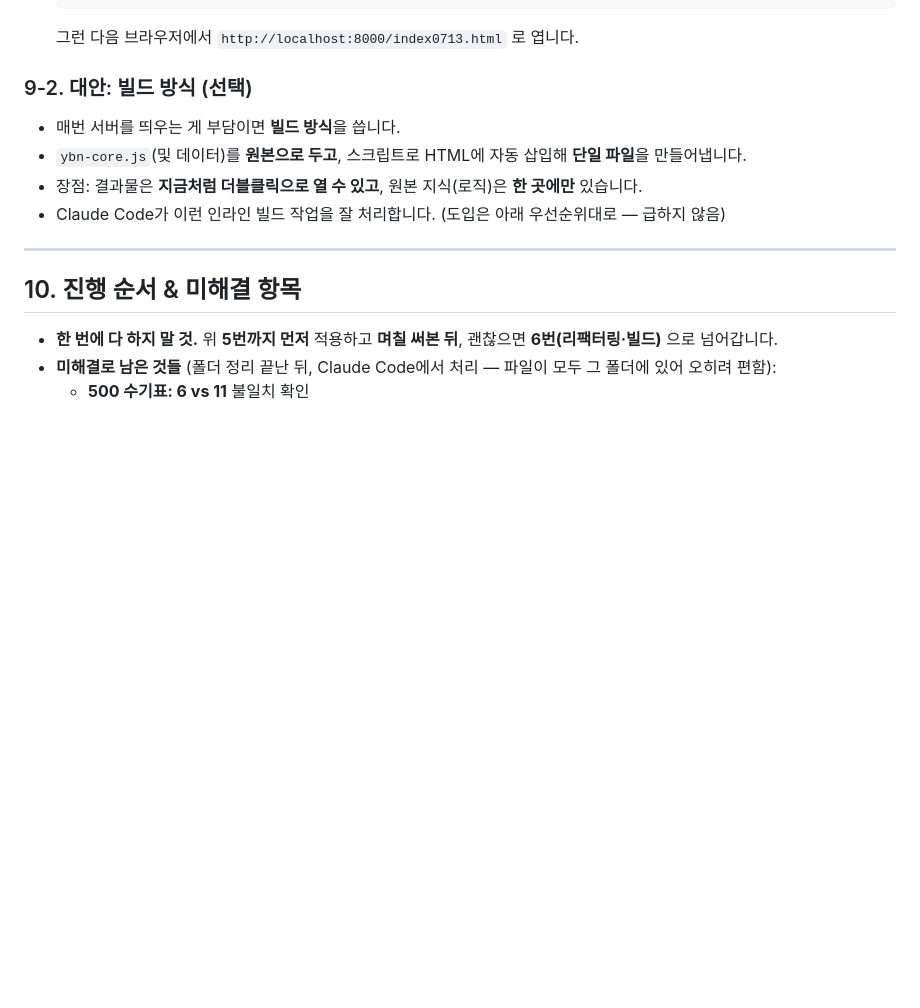
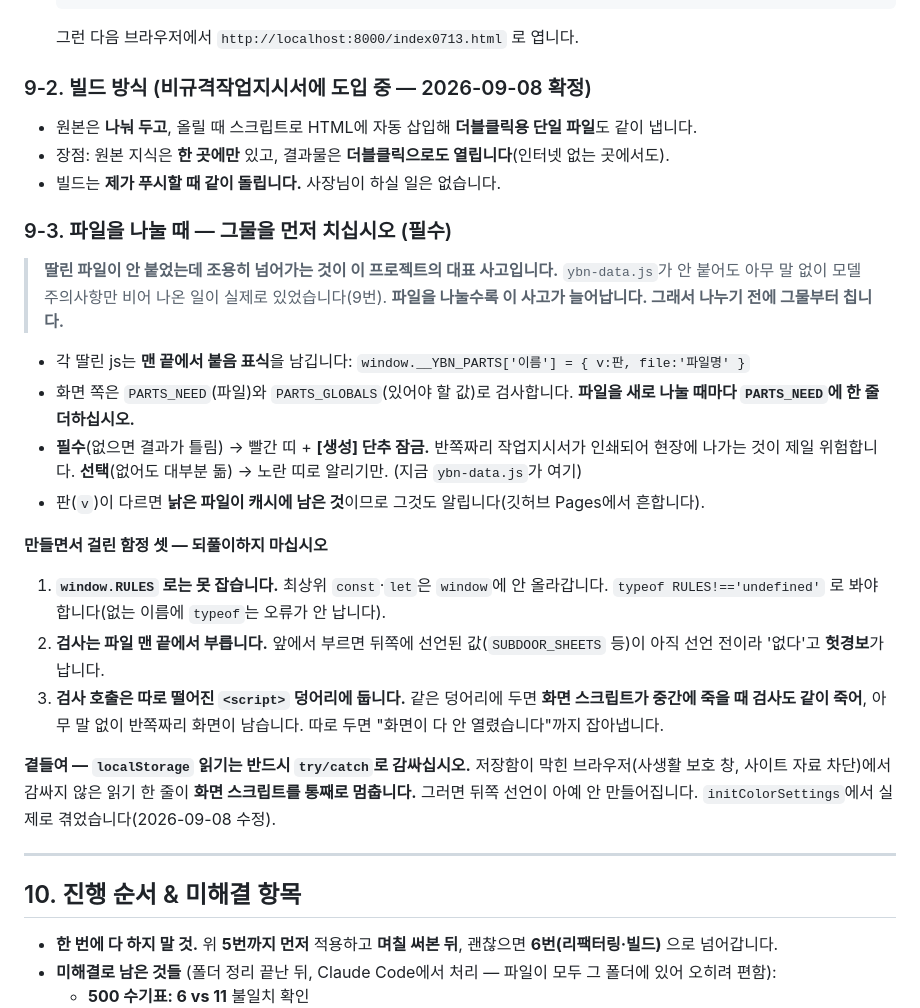
Before and after one commit to ybnd-yebin/ybn-inventory, a Markdown page: CLAUDE.md, the part around the change. Rendered like a GitHub page; blank space fills up the shorter version.

Commit message:
문서: 파일 나눌 때 지킬 것을 CLAUDE.md 9-3 으로 적는다
딸린 파일이 안 붙었는데 조용히 넘어가는 것이 이 프로젝트의 대표 사고다.
나눌 때마다 그물을 다시 만들지 않도록 규칙으로 남긴다.

- 딸린 js 는 끝에서 window.__YBN_PARTS 표식을 남긴다
- 나눌 때마다 PARTS_NEED 에 한 줄 더한다
- 필수는 잠그고, 선택은 알리기만 한다
- 판(v)이 다르면 낡은 캐시로 보고 알린다

되풀이하지 말 함정 셋도 적었다: window.RULES 로는 못 잡음(최상위 const 는
window 에 없음) / 검사는 맨 끝에서 / 검사 호출은 따로 떨어진 script 덩어리에.

localStorage 읽기를 try/catch 로 감싸는 것도 함께 적었다.

9-2 는 '선택'에서 '도입 중'으로 바꿨다 — 더블클릭용 단일 파일을 푸시할 때
같이 만들기로 확정했다.

Co-Authored-By: Claude Opus 5 <noreply@anthropic.com>

````diff
--- a/CLAUDE.md
+++ b/CLAUDE.md
@@ -184,11 +184,40 @@
   ```
   그런 다음 브라우저에서 `http://localhost:8000/index0713.html` 로 엽니다.
 
-### 9-2. 대안: 빌드 방식 (선택)
-- 매번 서버를 띄우는 게 부담이면 **빌드 방식**을 씁니다.
-- `ybn-core.js`(및 데이터)를 **원본으로 두고**, 스크립트로 HTML에 자동 삽입해 **단일 파일**을 만들어냅니다.
-- 장점: 결과물은 **지금처럼 더블클릭으로 열 수 있고**, 원본 지식(로직)은 **한 곳에만** 있습니다.
-- Claude Code가 이런 인라인 빌드 작업을 잘 처리합니다. (도입은 아래 우선순위대로 — 급하지 않음)
+### 9-2. 빌드 방식 (비규격작업지시서에 도입 중 — 2026-09-08 확정)
+- 원본은 **나눠 두고**, 올릴 때 스크립트로 HTML에 자동 삽입해 **더블클릭용 단일 파일**도 같이 냅니다.
+- 장점: 원본 지식은 **한 곳에만** 있고, 결과물은 **더블클릭으로도 열립니다**(인터넷 없는 곳에서도).
+- 빌드는 **제가 푸시할 때 같이 돌립니다.** 사장님이 하실 일은 없습니다.
+
+### 9-3. 파일을 나눌 때 — 그물을 먼저 치십시오 (필수)
+
+> **딸린 파일이 안 붙었는데 조용히 넘어가는 것이 이 프로젝트의 대표 사고입니다.**
+> `ybn-data.js`가 안 붙어도 아무 말 없이 모델 주의사항만 비어 나온 일이 실제로 있었습니다(9번).
+> **파일을 나눌수록 이 사고가 늘어납니다. 그래서 나누기 전에 그물부터 칩니다.**
+
+- 각 딸린 js는 **맨 끝에서 붙음 표식**을 남깁니다:
+  `window.__YBN_PARTS['이름'] = { v:판, file:'파일명' }`
+- 화면 쪽은 `PARTS_NEED`(파일)와 `PARTS_GLOBALS`(있어야 할 값)로 검사합니다.
+  **파일을 새로 나눌 때마다 `PARTS_NEED`에 한 줄 더하십시오.**
+- **필수**(없으면 결과가 틀림) → 빨간 띠 + **[생성] 단추 잠금.**
+  반쪽짜리 작업지시서가 인쇄되어 현장에 나가는 것이 제일 위험합니다.
+  **선택**(없어도 대부분 돎) → 노란 띠로 알리기만. (지금 `ybn-data.js`가 여기)
+- 판(`v`)이 다르면 **낡은 파일이 캐시에 남은 것**이므로 그것도 알립니다(깃허브 Pages에서 흔합니다).
+
+**만들면서 걸린 함정 셋 — 되풀이하지 마십시오**
+
+1. **`window.RULES` 로는 못 잡습니다.** 최상위 `const`·`let`은 `window`에 안 올라갑니다.
+   `typeof RULES!=='undefined'` 로 봐야 합니다(없는 이름에 `typeof`는 오류가 안 납니다).
+2. **검사는 파일 맨 끝에서 부릅니다.** 앞에서 부르면 뒤쪽에 선언된 값(`SUBDOOR_SHEETS` 등)이
+   아직 선언 전이라 '없다'고 **헛경보**가 납니다.
+3. **검사 호출은 따로 떨어진 `<script>` 덩어리에 둡니다.**
+   같은 덩어리에 두면 **화면 스크립트가 중간에 죽을 때 검사도 같이 죽어**, 아무 말 없이
+   반쪽짜리 화면이 남습니다. 따로 두면 "화면이 다 안 열렸습니다"까지 잡아냅니다.
+
+**곁들여 — `localStorage` 읽기는 반드시 `try/catch`로 감싸십시오.**
+저장함이 막힌 브라우저(사생활 보호 창, 사이트 자료 차단)에서 감싸지 않은 읽기 한 줄이
+**화면 스크립트를 통째로 멈춥니다.** 그러면 뒤쪽 선언이 아예 안 만들어집니다.
+`initColorSettings`에서 실제로 겪었습니다(2026-09-08 수정).
 
 ---
 
````
